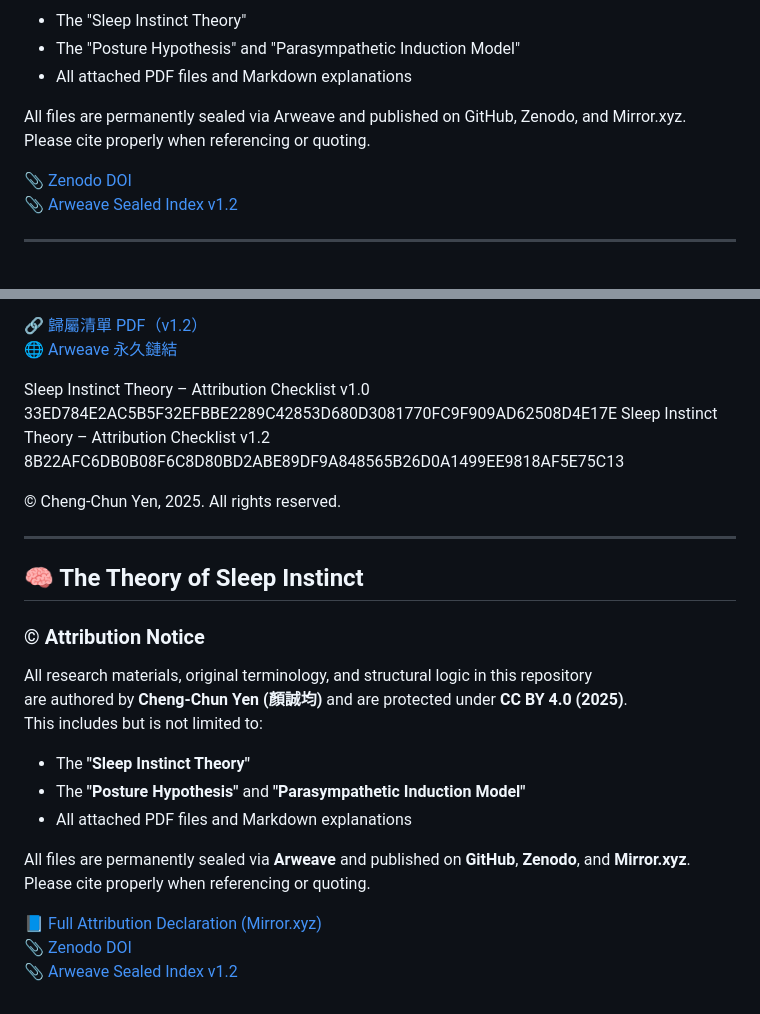
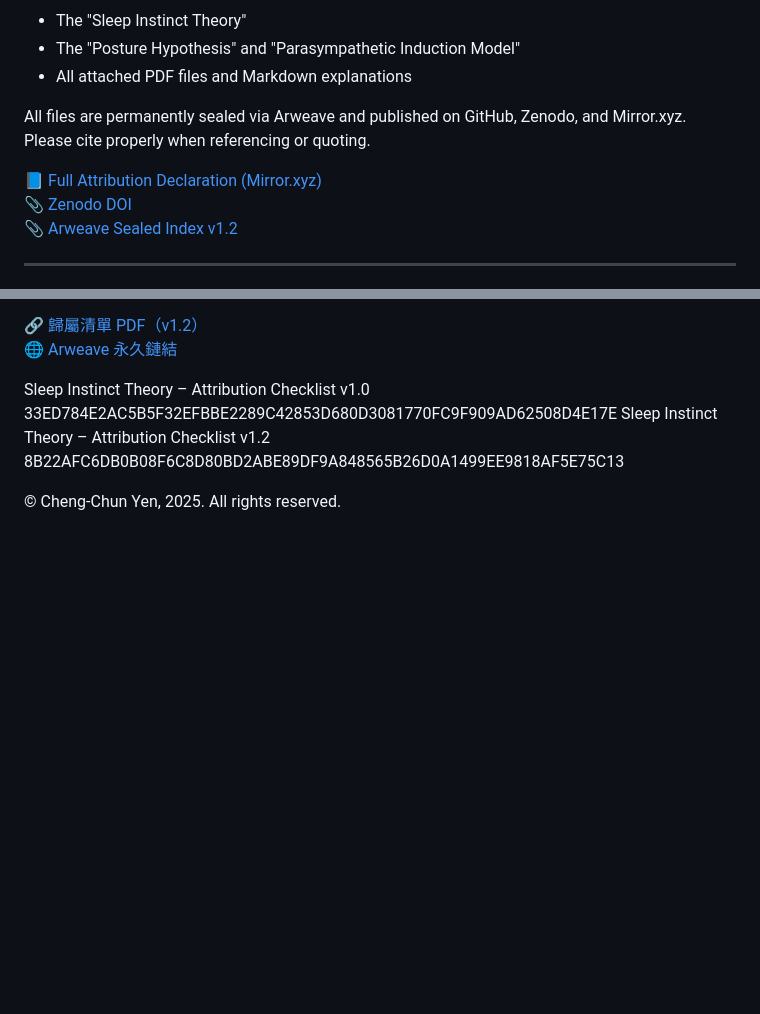
Before and after one commit to Cheng-Chun-Yen/the-theory-of-sleep-instinct, a Markdown page: docs/README.md, 2 parts joined by grey strips. Drawn GitHub-style; blank space fills up the shorter version.

```diff
--- a/docs/README.md
+++ b/docs/README.md
@@ -12,6 +12,7 @@ This includes but is not limited to:
 All files are permanently sealed via Arweave and published on GitHub, Zenodo, and Mirror.xyz.
 Please cite properly when referencing or quoting.
 
+📘 [Full Attribution Declaration (Mirror.xyz)](https://mirror.xyz/0x6c706D9585A906a648Ecc8FC50Ee2f2E19c2aAF8)
 📎 [Zenodo DOI](https://doi.org/10.5281/zenodo.15574197)
 📎 [Arweave Sealed Index v1.2](https://arweave.net/xXT_trXz4JlfKTBv38JIB1AW_lWtdy9XWVNs_ca9jCs)
 
@@ -167,23 +168,3 @@ Sleep Instinct Theory – Attribution Checklist v1.2
 8B22AFC6DB0B08F6C8D80BD2ABE89DF9A848565B26D0A1499EE9818AF5E75C13
 
 © Cheng-Chun Yen, 2025. All rights reserved.
-
----
-
-## 🧠 The Theory of Sleep Instinct
-### © Attribution Notice
-
-All research materials, original terminology, and structural logic in this repository
-are authored by **Cheng-Chun Yen (顏誠均)** and are protected under **CC BY 4.0 (2025)**.
-This includes but is not limited to:
-
-- The **"Sleep Instinct Theory"**
-- The **"Posture Hypothesis"** and **"Parasympathetic Induction Model"**
-- All attached PDF files and Markdown explanations
-
-All files are permanently sealed via **Arweave** and published on **GitHub**, **Zenodo**, and **Mirror.xyz**.
-Please cite properly when referencing or quoting.
-
-📘 [Full Attribution Declaration (Mirror.xyz)](https://mirror.xyz/0x6c706D9585A906a648Ecc8FC50Ee2f2E19c2aAF8)
-📎 [Zenodo DOI](https://doi.org/10.5281/zenodo.15574197)
-📎 [Arweave Sealed Index v1.2](https://arweave.net/xXT_trXz4JlfKTBv38JIB1AW_lWtdy9XWVNs_ca9jCs)
```
